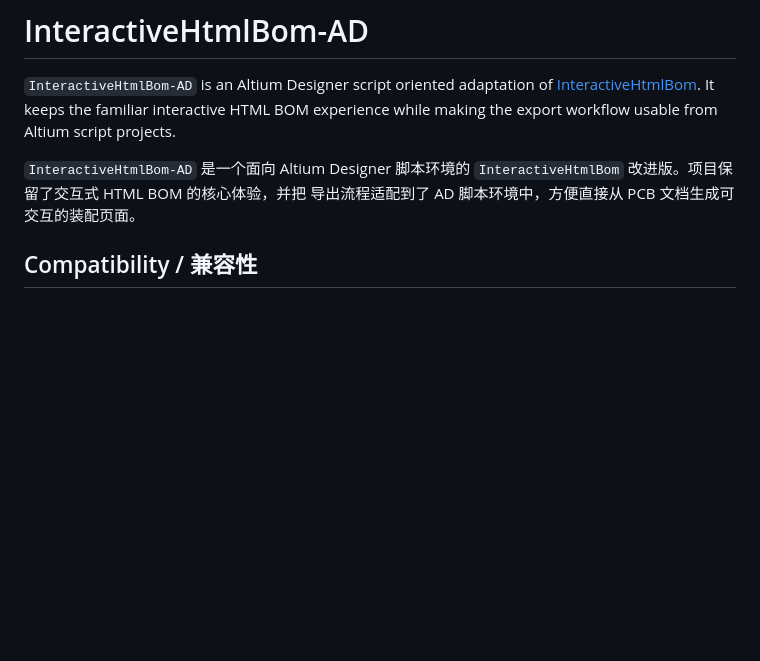
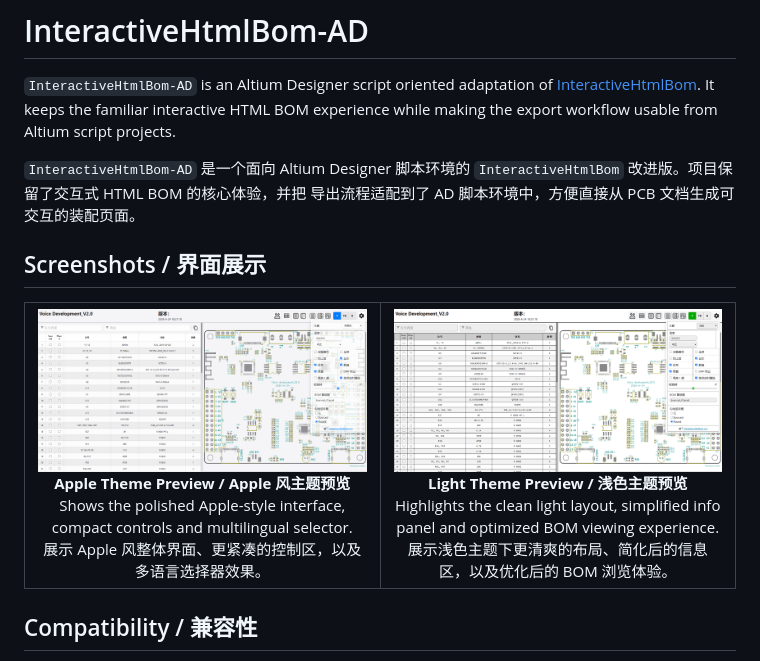
Before and after one commit to a1659746547/InteractiveHtmlBom-AD, a Markdown page: README.md, the part around the change. Rendered like a GitHub page; blank space fills up the shorter version.

Commit message:
Docs: add README screenshots

```diff
--- a/README.md
+++ b/README.md
@@ -8,6 +8,31 @@ workflow usable from Altium script projects.
 `InteractiveHtmlBom-AD` 是一个面向 Altium Designer 脚本环境的
 `InteractiveHtmlBom` 改进版。项目保留了交互式 HTML BOM 的核心体验，并把
 导出流程适配到了 AD 脚本环境中，方便直接从 PCB 文档生成可交互的装配页面。
+
+## Screenshots / 界面展示
+
+<table>
+  <tr>
+    <td align="center" width="50%">
+      <img src="PNG/2a642c23578e560da984fb558d793af2.png" alt="Apple theme preview" width="100%" />
+      <br />
+      <strong>Apple Theme Preview / Apple 风主题预览</strong>
+      <br />
+      Shows the polished Apple-style interface, compact controls and multilingual selector.
+      <br />
+      展示 Apple 风整体界面、更紧凑的控制区，以及多语言选择器效果。
+    </td>
+    <td align="center" width="50%">
+      <img src="PNG/9225a04a8338a91f957d3ac78e2a8080.png" alt="Light theme preview" width="100%" />
+      <br />
+      <strong>Light Theme Preview / 浅色主题预览</strong>
+      <br />
+      Highlights the clean light layout, simplified info panel and optimized BOM viewing experience.
+      <br />
+      展示浅色主题下更清爽的布局、简化后的信息区，以及优化后的 BOM 浏览体验。
+    </td>
+  </tr>
+</table>
 
 ## Compatibility / 兼容性
 
```
